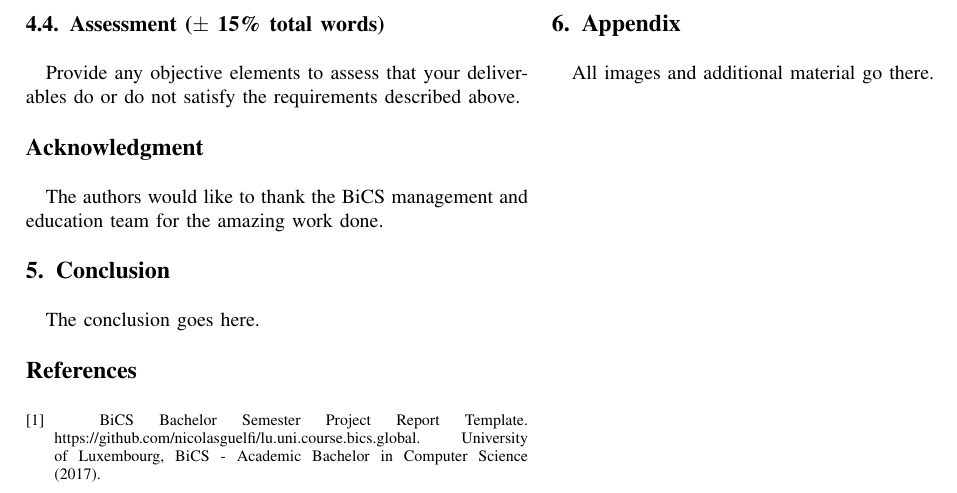
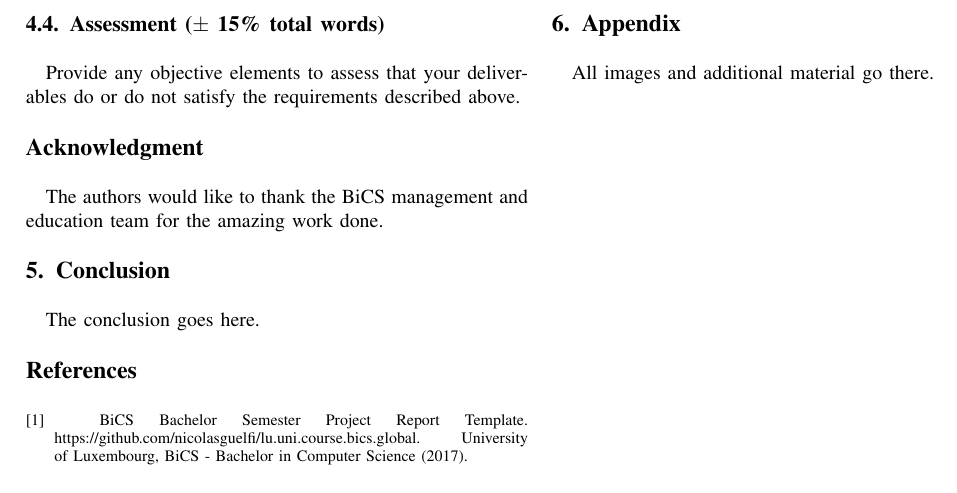
Before and after one commit to nicolasguelfi/lu.uni.course.bics.global, a LaTeX paper (lu.uni.course.bics.all.projects.template.reports/main.tex): part of page 2 of 2, cut so that both start at the same text. Compiled offline with pdfLaTeX.

Commit message:
no message

```diff
--- a/lu.uni.course.bics.all.projects.template.reports/main.tex
+++ b/lu.uni.course.bics.all.projects.template.reports/main.tex
@@ -457,7 +457,7 @@ The conclusion goes here.
 \bibitem{bics-bsp-report-template}
 \newblock {BiCS Bachelor Semester Project Report Template}.
 \newblock {  https://github.com/nicolasguelfi/lu.uni.course.bics.global.}
-\newblock {University of Luxembourg, BiCS - Academic Bachelor in Computer Science (2017).}
+\newblock {University of Luxembourg, BiCS - Bachelor in Computer Science (2017).}
 
 \end{thebibliography}
 \newpage
```
Also changed, not shown: lu.uni.course.bics.all.projects.template.reports/main.pdf.
